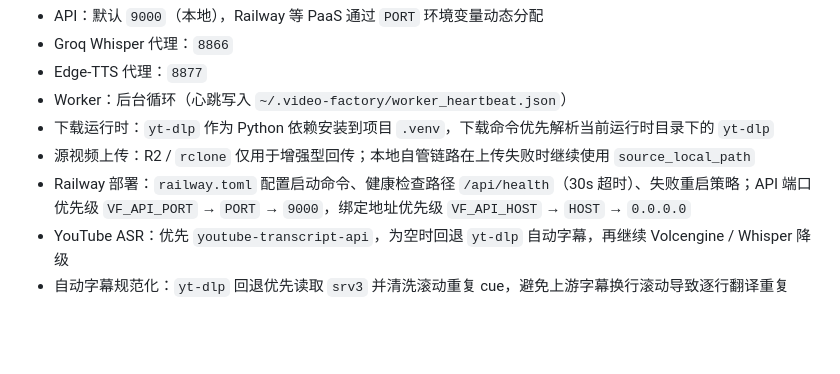
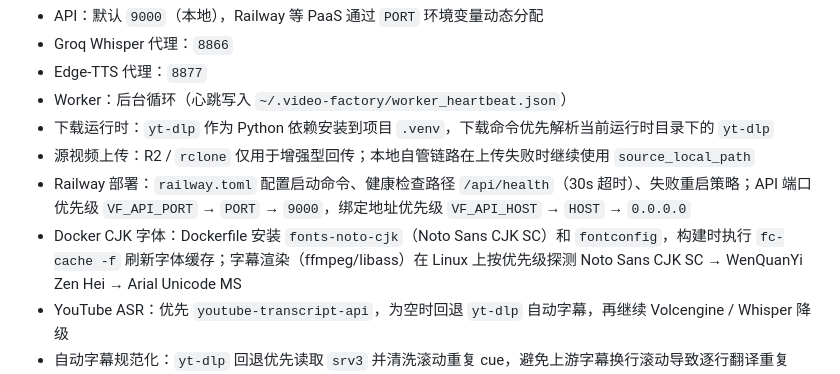
Before and after one commit to Shenqiasd/VideoFactory, a Markdown page: workflow/architecture.md, the part around one of its changes. Rendered like a GitHub page; blank space fills up the shorter version.

```diff
--- a/workflow/architecture.md
+++ b/workflow/architecture.md
@@ -50,6 +50,7 @@
 - 下载运行时：`yt-dlp` 作为 Python 依赖安装到项目 `.venv`，下载命令优先解析当前运行时目录下的 `yt-dlp`
 - 源视频上传：R2 / `rclone` 仅用于增强型回传；本地自管链路在上传失败时继续使用 `source_local_path`
 - Railway 部署：`railway.toml` 配置启动命令、健康检查路径 `/api/health`（30s 超时）、失败重启策略；API 端口优先级 `VF_API_PORT` → `PORT` → `9000`，绑定地址优先级 `VF_API_HOST` → `HOST` → `0.0.0.0`
+- Docker CJK 字体：Dockerfile 安装 `fonts-noto-cjk`（Noto Sans CJK SC）和 `fontconfig`，构建时执行 `fc-cache -f` 刷新字体缓存；字幕渲染（ffmpeg/libass）在 Linux 上按优先级探测 Noto Sans CJK SC → WenQuanYi Zen Hei → Arial Unicode MS
 - YouTube ASR：优先 `youtube-transcript-api`，为空时回退 `yt-dlp` 自动字幕，再继续 Volcengine / Whisper 降级
 - 自动字幕规范化：`yt-dlp` 回退优先读取 `srv3` 并清洗滚动重复 cue，避免上游字幕换行滚动导致逐行翻译重复
 - 字幕主翻译：在 `ProductionPipeline` 中先用 `SentenceRegrouper` 将连续碎片 cue 合并成 sentence group，再翻译并投影回原 cue 数量，降低逐行碎片翻译的语义断裂
```
Also changed, not shown: other parts of workflow/architecture.md (+1 -1 lines), workflow/progress.md (+14 -0 lines).
